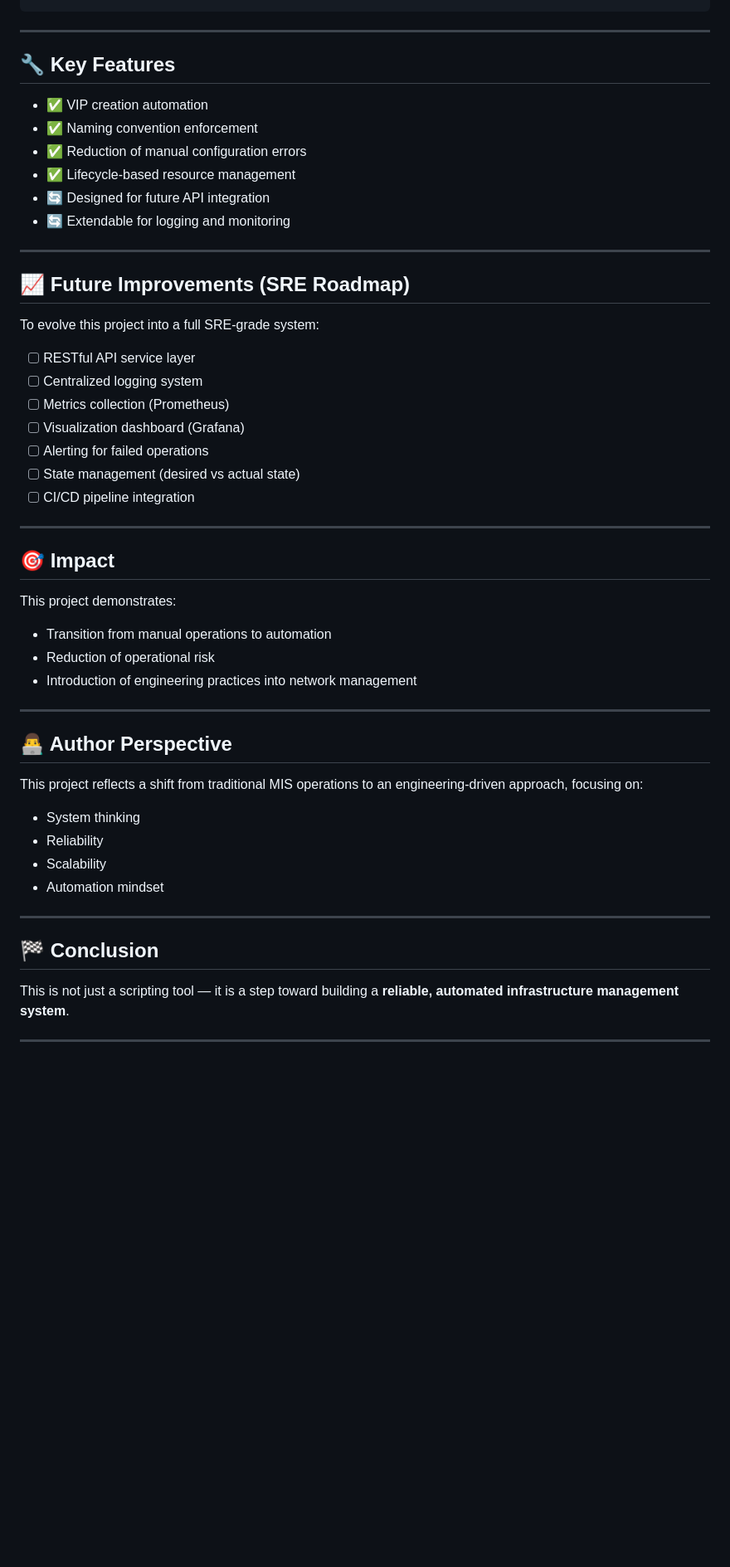
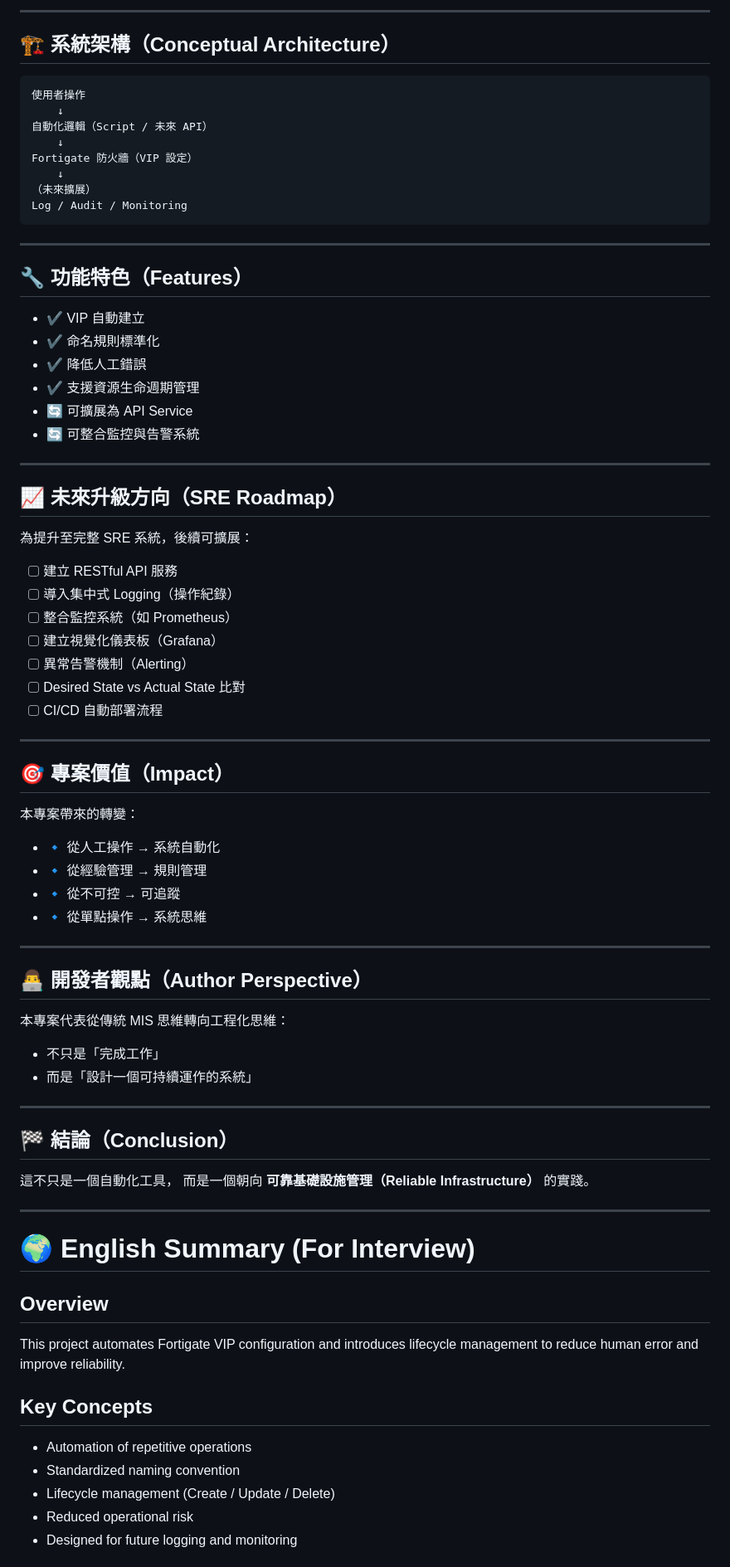
Before and after one commit to pink80851-rgb/Fortigate_v1.0, a Markdown page: README.md, the part around one of its changes. Shown at 83% size. Rendered like a GitHub page; blank space fills up the shorter version.

Commit message:
Translate README.md to Chinese
Translated README sections into Chinese, enhancing accessibility for Chinese-speaking users.

````diff
--- a/README.md
+++ b/README.md
@@ -76,56 +77,83 @@ Fortigate Device (VIP Configuration)
+---
+
+## 🏗️ 系統架構（Conceptual Architecture）
+
+```id="arch1"
+使用者操作
+    ↓
+自動化邏輯（Script / 未來 API）
+    ↓
+Fortigate 防火牆（VIP 設定）
+    ↓
+（未來擴展）
+Log / Audit / Monitoring
 ```
 
 ---
 
-## 🔧 Key Features
+## 🔧 功能特色（Features）
 
-* ✅ VIP creation automation
-* ✅ Naming convention enforcement
-* ✅ Reduction of manual configuration errors
-* ✅ Lifecycle-based resource management
-* 🔄 Designed for future API integration
-* 🔄 Extendable for logging and monitoring
+* ✔ VIP 自動建立
+* ✔ 命名規則標準化
+* ✔ 降低人工錯誤
+* ✔ 支援資源生命週期管理
+* 🔄 可擴展為 API Service
+* 🔄 可整合監控與告警系統
 
 ---
 
-## 📈 Future Improvements (SRE Roadmap)
+## 📈 未來升級方向（SRE Roadmap）
 
-To evolve this project into a full SRE-grade system:
+為提升至完整 SRE 系統，後續可擴展：
 
-* [ ] RESTful API service layer
-* [ ] Centralized logging system
-* [ ] Metrics collection (Prometheus)
-* [ ] Visualization dashboard (Grafana)
-* [ ] Alerting for failed operations
-* [ ] State management (desired vs actual state)
-* [ ] CI/CD pipeline integration
+* [ ] 建立 RESTful API 服務
+* [ ] 導入集中式 Logging（操作紀錄）
+* [ ] 整合監控系統（如 Prometheus）
+* [ ] 建立視覺化儀表板（Grafana）
+* [ ] 異常告警機制（Alerting）
+* [ ] Desired State vs Actual State 比對
+* [ ] CI/CD 自動部署流程
 
 ---
 
-## 🎯 Impact
+## 🎯 專案價值（Impact）
 
-This project demonstrates:
+本專案帶來的轉變：
 
-* Transition from manual operations to automation
-* Reduction of operational risk
-* Introduction of engineering practices into network management
+* 🔹 從人工操作 → 系統自動化
+* 🔹 從經驗管理 → 規則管理
+* 🔹 從不可控 → 可追蹤
+* 🔹 從單點操作 → 系統思維
 
 ---
 
-## 👨‍💻 Author Perspective
+## 👨‍💻 開發者觀點（Author Perspective）
 
-This project reflects a shift from traditional MIS operations to an engineering-driven approach, focusing on:
+本專案代表從傳統 MIS 思維轉向工程化思維：
 
-* System thinking
-* Reliability
-* Scalability
-* Automation mindset
+* 不只是「完成工作」
+* 而是「設計一個可持續運作的系統」
 
 ---
 
-## 🏁 Conclusion
+## 🏁 結論（Conclusion）
 
-This is not just a scripting tool —
-it is a step toward building a **reliable, automated infrastructure management system**.
+這不只是一個自動化工具，
+而是一個朝向 **可靠基礎設施管理（Reliable Infrastructure）** 的實踐。
 
 ---
+
+# 🌍 English Summary (For Interview)
+
+## Overview
+
+This project automates Fortigate VIP configuration and introduces lifecycle management to reduce human error and improve reliability.
+
+## Key Concepts
+
+* Automation of repetitive operations
+* Standardized naming convention
+* Lifecycle management (Create / Update / Delete)
+* Reduced operational risk
+* Designed for future logging and monitoring
+
````
Also changed, not shown: other parts of README.md (+61 -55 lines).
